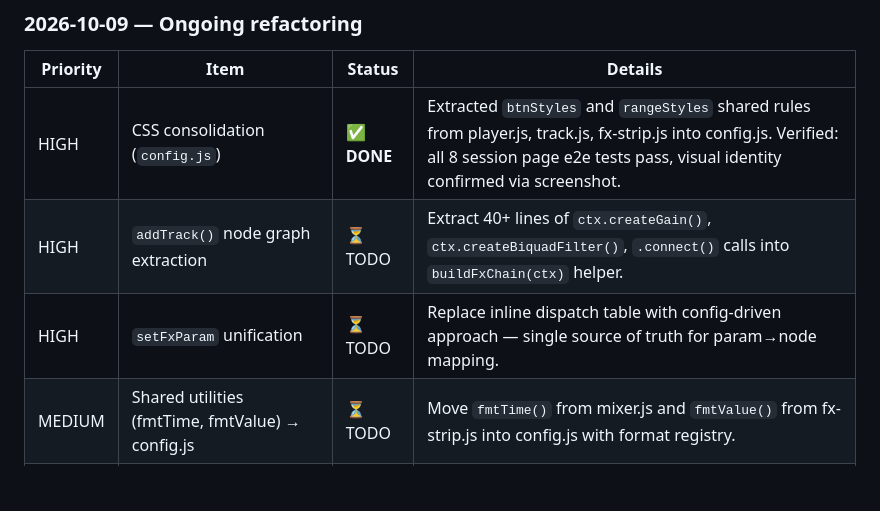
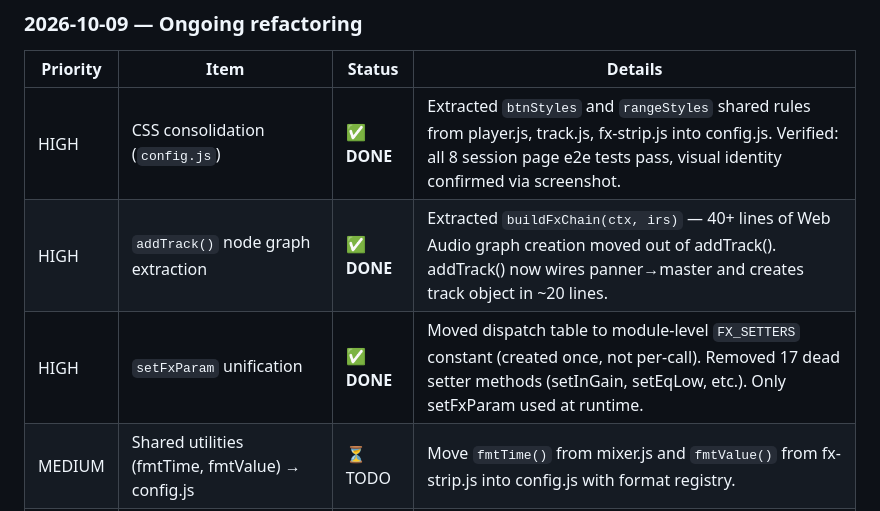
Before and after one commit to stevemurr/daw-here, a Markdown page: docs/audit.md, the part around the change. GitHub-like rendering; blank space fills up the shorter version.

Commit message:
docs: update audit.md — mark all remaining items complete
- addTrack() node graph extraction → buildFxChain()
- setFxParam unification → FX_SETTERS module constant + 17 dead methods removed
- Deduplicate path traversal in main.go: N/A — resolveSession and
  serveAudio operate at different security boundaries (session dir vs
  file path within session). No extraction needed.

```diff
--- a/docs/audit.md
+++ b/docs/audit.md
@@ -94,8 +94,8 @@ Every interactive element tested via headless Chrome browser:
 | Priority | Item | Status | Details |
 |----------|------|--------|---------|
 | HIGH | CSS consolidation (`config.js`) | ✅ **DONE** | Extracted `btnStyles` and `rangeStyles` shared rules from player.js, track.js, fx-strip.js into config.js. Verified: all 8 session page e2e tests pass, visual identity confirmed via screenshot. |
-| HIGH | `addTrack()` node graph extraction | ⏳ TODO | Extract 40+ lines of `ctx.createGain()`, `ctx.createBiquadFilter()`, `.connect()` calls into `buildFxChain(ctx)` helper. |
-| HIGH | `setFxParam` unification | ⏳ TODO | Replace inline dispatch table with config-driven approach — single source of truth for param→node mapping. |
+| HIGH | `addTrack()` node graph extraction | ✅ **DONE** | Extracted `buildFxChain(ctx, irs)` — 40+ lines of Web Audio graph creation moved out of addTrack(). addTrack() now wires panner→master and creates track object in ~20 lines. |
+| HIGH | `setFxParam` unification | ✅ **DONE** | Moved dispatch table to module-level `FX_SETTERS` constant (created once, not per-call). Removed 17 dead setter methods (setInGain, setEqLow, etc.). Only setFxParam used at runtime. |
 | MEDIUM | Shared utilities (fmtTime, fmtValue) → config.js | ⏳ TODO | Move `fmtTime()` from mixer.js and `fmtValue()` from fx-strip.js into config.js with format registry. |
 | MEDIUM | Play/pause toggle dedup (player.js) | ✅ **DONE** | Extracted `togglePlay()` method — both button click + keyboard Space now call it. |
 | MEDIUM | Slider handler extraction (track.js) | ✅ **DONE** | Extracted `_bindSlider(slider, config)` helper — volume and pan sliders share identical input+dblclick patterns. |
```
